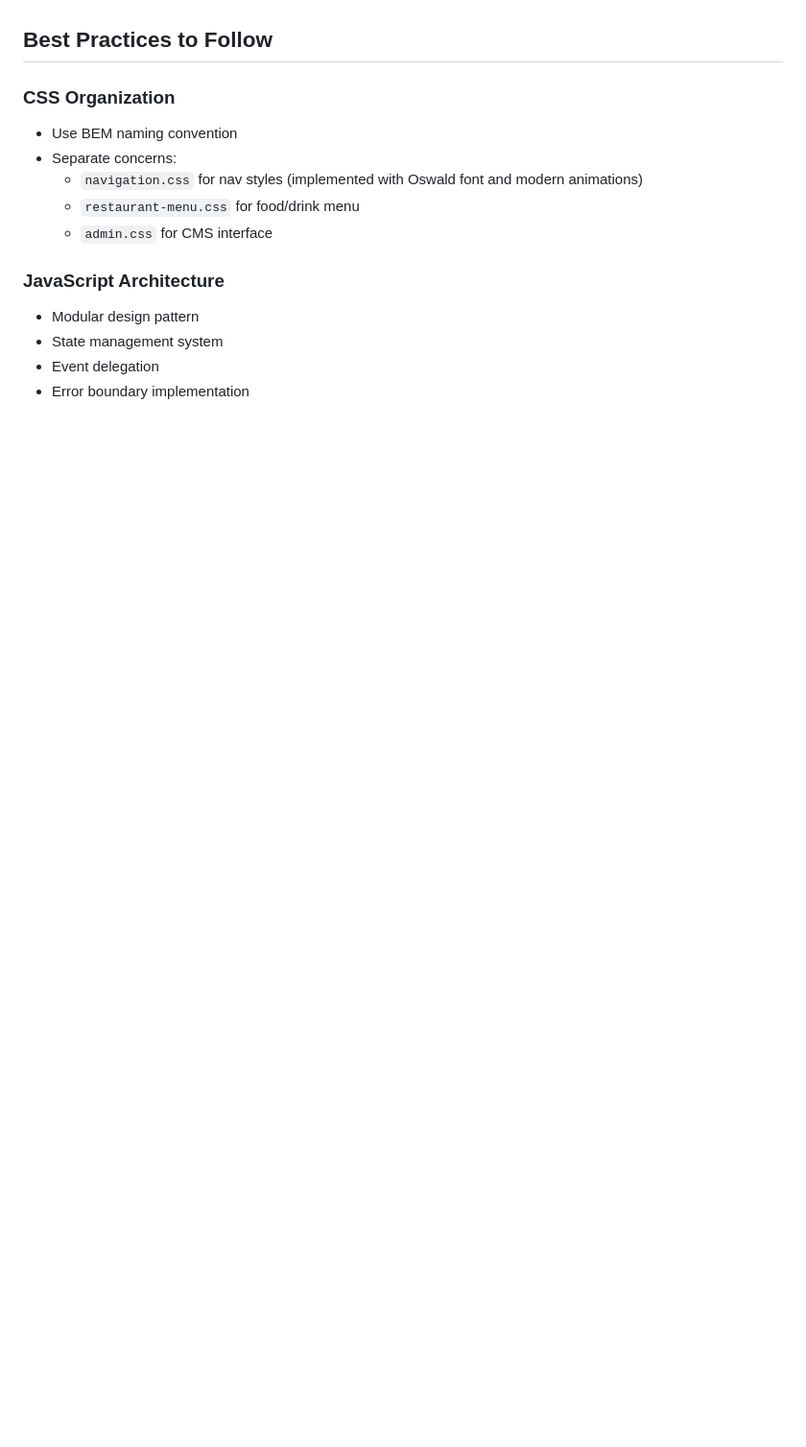
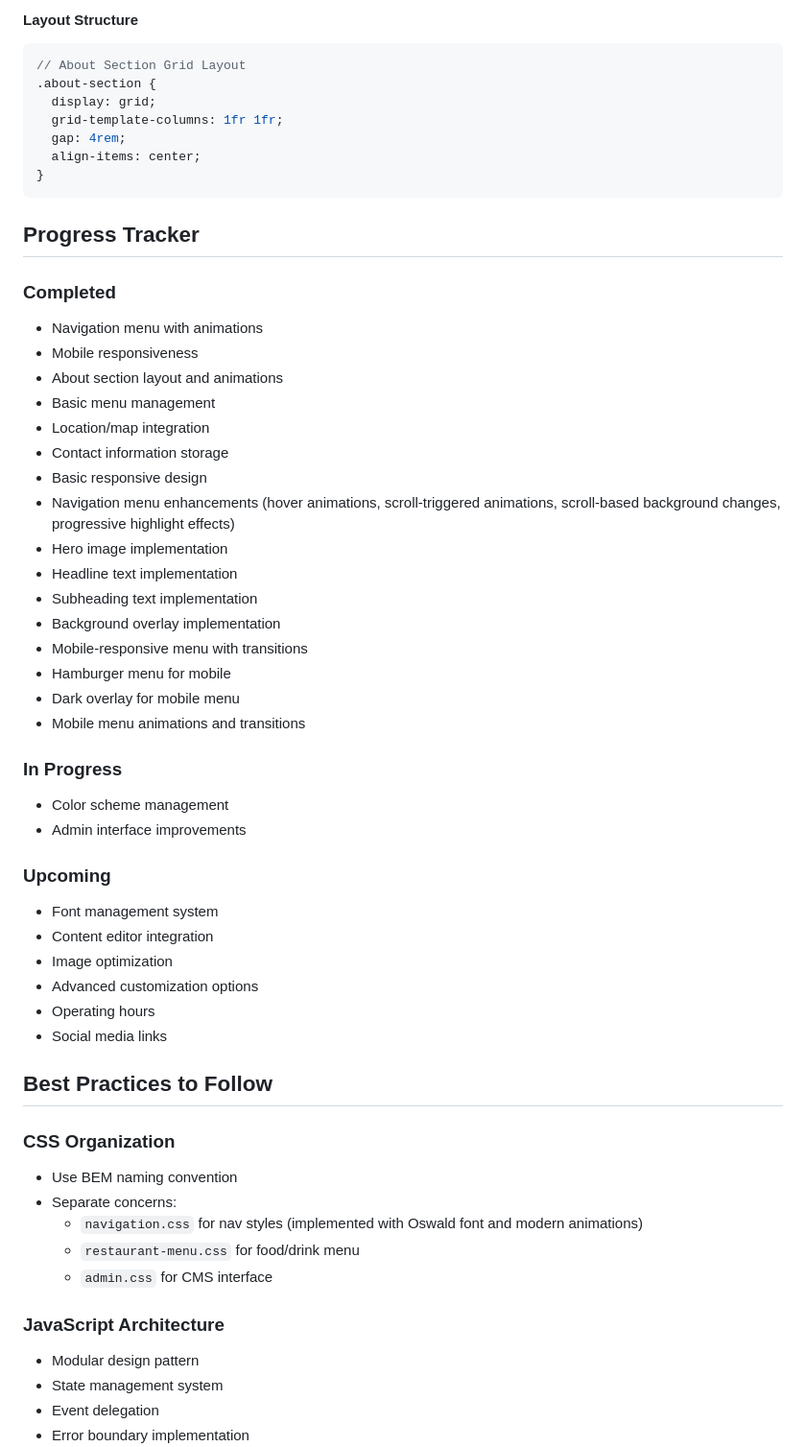
Before and after one commit to Catskill909/restaurant, a Markdown page: PROJECT_CONTEXT.md, the part around one of its changes. Shown at 96% size. Rendered like a GitHub page; blank space fills up the shorter version.

````diff
--- a/PROJECT_CONTEXT.md
+++ b/PROJECT_CONTEXT.md
@@ -111,3 +184,45 @@ Goal: Full website content management
+#### Layout Structure
+```css
+// About Section Grid Layout
+.about-section {
+  display: grid;
+  grid-template-columns: 1fr 1fr;
+  gap: 4rem;
+  align-items: center;
+}
+```
+
+## Progress Tracker
+
+### Completed
+- Navigation menu with animations
+- Mobile responsiveness
+- About section layout and animations
+- Basic menu management
+- Location/map integration
+- Contact information storage
+- Basic responsive design
+- Navigation menu enhancements (hover animations, scroll-triggered animations, scroll-based background changes, progressive highlight effects)
+- Hero image implementation
+- Headline text implementation
+- Subheading text implementation
+- Background overlay implementation
+- Mobile-responsive menu with transitions
+- Hamburger menu for mobile
+- Dark overlay for mobile menu
+- Mobile menu animations and transitions
+
+### In Progress
+- Color scheme management
+- Admin interface improvements
+
+### Upcoming
+- Font management system
+- Content editor integration
+- Image optimization
+- Advanced customization options
+- Operating hours
+- Social media links
 
 ## Best Practices to Follow
 
````
Also changed, not shown: other parts of PROJECT_CONTEXT.md (+79 -10 lines), 1 other file.
